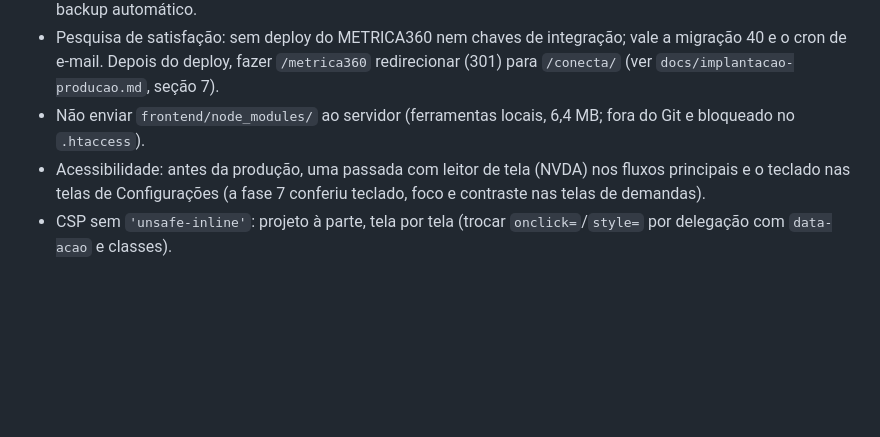
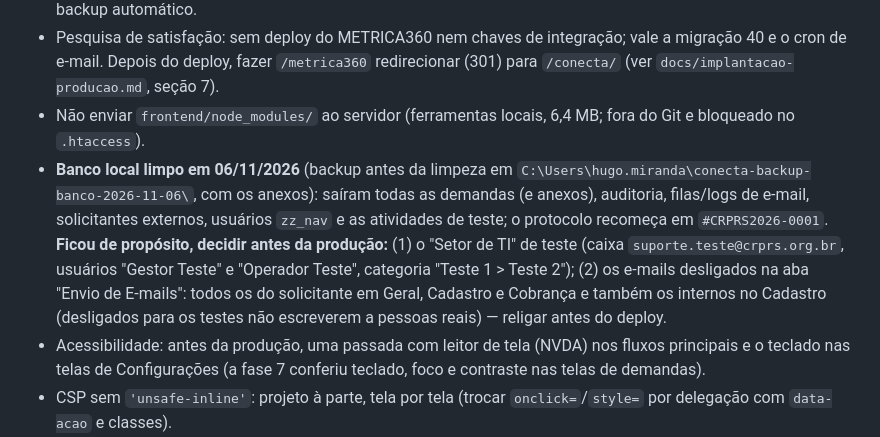
Before and after one commit to hacmiranda/conecta, a Markdown page: CLAUDE.md, the part around the change. Rendered like a GitHub page; blank space fills up the shorter version.

Commit message:
docs: registra a limpeza do banco local de 06/11/2026
Pendência antes do deploy: o banco local foi limpo (backup fora do
repositório) e ficaram de propósito o setor de TI de teste e os e-mails
desligados por setor, que precisam ser religados antes da produção.

Co-Authored-By: Claude Opus 5.5 <noreply@anthropic.com>

```diff
--- a/CLAUDE.md
+++ b/CLAUDE.md
@@ -271,6 +271,7 @@ Análise de código pedida pelo usuário (erros, inconsistências, rotinas); tud
 - Checklist pós-deploy do roteiro: login do primeiro admin, `migrar.php --status`, matriz de acesso, teste real de e-mail por setor, cron de e-mail (externo, cron-job.org, via HTTP com chave), HTTPS + headers de segurança, backup automático.
 - Pesquisa de satisfação: sem deploy do METRICA360 nem chaves de integração; vale a migração 40 e o cron de e-mail. Depois do deploy, fazer `/metrica360` redirecionar (301) para `/conecta/` (ver `docs/implantacao-producao.md`, seção 7).
 - Não enviar `frontend/node_modules/` ao servidor (ferramentas locais, 6,4 MB; fora do Git e bloqueado no `.htaccess`).
+- **Banco local limpo em 06/11/2026** (backup antes da limpeza em `C:\Users\hugo.miranda\conecta-backup-banco-2026-11-06\`, com os anexos): saíram todas as demandas (e anexos), auditoria, filas/logs de e-mail, solicitantes externos, usuários `zz_nav` e as atividades de teste; o protocolo recomeça em `#CRPRS2026-0001`. **Ficou de propósito, decidir antes da produção:** (1) o "Setor de TI" de teste (caixa `suporte.teste@crprs.org.br`, usuários "Gestor Teste" e "Operador Teste", categoria "Teste 1 > Teste 2"); (2) os e-mails desligados na aba "Envio de E-mails": todos os do solicitante em Geral, Cadastro e Cobrança e também os internos no Cadastro (desligados para os testes não escreverem a pessoas reais) — religar antes do deploy.
 - Acessibilidade: antes da produção, uma passada com leitor de tela (NVDA) nos fluxos principais e o teclado nas telas de Configurações (a fase 7 conferiu teclado, foco e contraste nas telas de demandas).
 - CSP sem `'unsafe-inline'`: projeto à parte, tela por tela (trocar `onclick=`/`style=` por delegação com `data-acao` e classes).
 - Avisar os mantenedores dos sistemas satélites da nova URL (`docs/especificacoes/PROMPT_INTEGRACAO_SISTEMA_SATELITE.md`; `docs/CONFIGURACAO_AMBIENTE.md` também cita a URL antiga).
```
